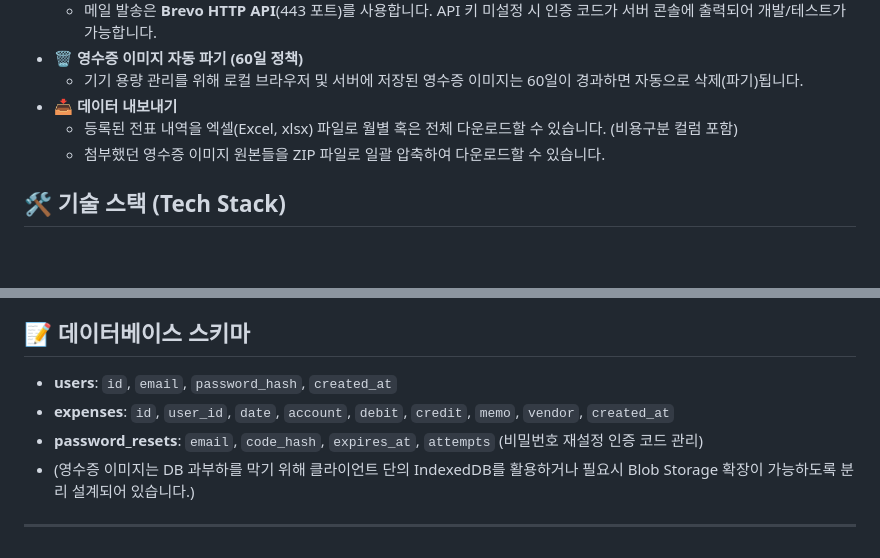
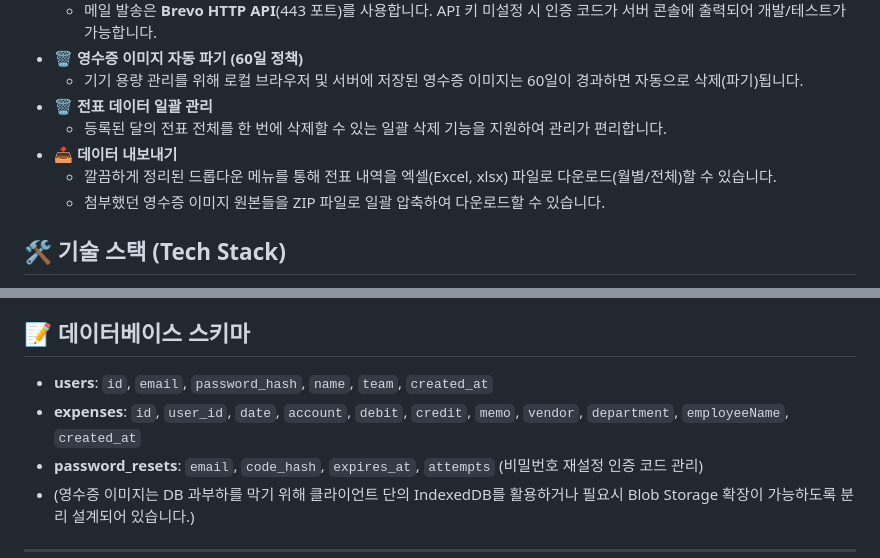
Before and after one commit to originbb/expense-tracker, a Markdown page: README.md, 2 parts joined by grey strips. Rendered like a GitHub page; blank space fills up the shorter version.

Commit message:
docs: update README with recent features and schema changes

```diff
--- a/README.md
+++ b/README.md
@@ -24,8 +24,10 @@
   - 메일 발송은 **Brevo HTTP API**(443 포트)를 사용합니다. API 키 미설정 시 인증 코드가 서버 콘솔에 출력되어 개발/테스트가 가능합니다.
 - **🗑 영수증 이미지 자동 파기 (60일 정책)**
   - 기기 용량 관리를 위해 로컬 브라우저 및 서버에 저장된 영수증 이미지는 60일이 경과하면 자동으로 삭제(파기)됩니다.
+- **🗑 전표 데이터 일괄 관리**
+  - 등록된 달의 전표 전체를 한 번에 삭제할 수 있는 일괄 삭제 기능을 지원하여 관리가 편리합니다.
 - **📥 데이터 내보내기**
-  - 등록된 전표 내역을 엑셀(Excel, xlsx) 파일로 월별 혹은 전체 다운로드할 수 있습니다. (비용구분 컬럼 포함)
+  - 깔끔하게 정리된 드롭다운 메뉴를 통해 전표 내역을 엑셀(Excel, xlsx) 파일로 다운로드(월별/전체)할 수 있습니다.
   - 첨부했던 영수증 이미지 원본들을 ZIP 파일로 일괄 압축하여 다운로드할 수 있습니다.
 
 ## 🛠 기술 스택 (Tech Stack)
@@ -93,8 +95,8 @@ npm start
 5. **Apply** 클릭 시 자동으로 서비스가 빌드되고 배포됩니다.
 
 ## 📝 데이터베이스 스키마
-- **users**: `id`, `email`, `password_hash`, `created_at`
-- **expenses**: `id`, `user_id`, `date`, `account`, `debit`, `credit`, `memo`, `vendor`, `created_at`
+- **users**: `id`, `email`, `password_hash`, `name`, `team`, `created_at`
+- **expenses**: `id`, `user_id`, `date`, `account`, `debit`, `credit`, `memo`, `vendor`, `department`, `employeeName`, `created_at`
 - **password_resets**: `email`, `code_hash`, `expires_at`, `attempts` (비밀번호 재설정 인증 코드 관리)
 - (영수증 이미지는 DB 과부하를 막기 위해 클라이언트 단의 IndexedDB를 활용하거나 필요시 Blob Storage 확장이 가능하도록 분리 설계되어 있습니다.)
 
```
